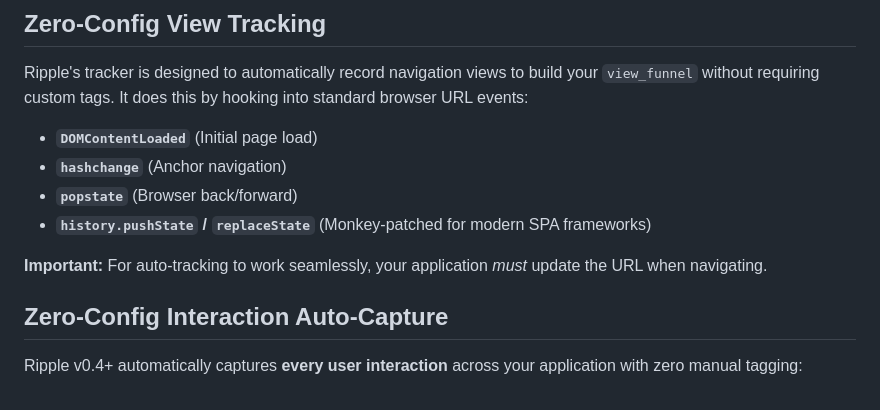
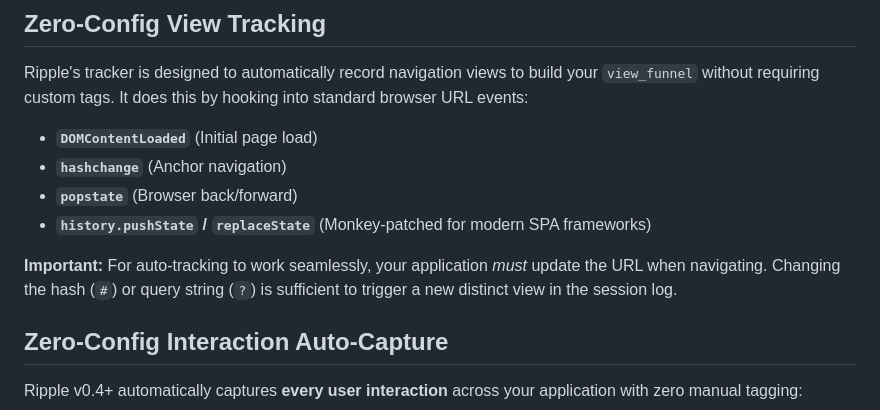
Before and after one commit to halseide/ripple, a Markdown page: README.md, the part around the change. GitHub-like rendering.

```diff
--- a/README.md
+++ b/README.md
@@ -46,7 +46,7 @@ It does this by hooking into standard browser URL events:
 - **`popstate`** (Browser back/forward)
 - **`history.pushState` / `replaceState`** (Monkey-patched for modern SPA frameworks)
 
-**Important:** For auto-tracking to work seamlessly, your application *must* update the URL when navigating.
+**Important:** For auto-tracking to work seamlessly, your application *must* update the URL when navigating. Changing the hash (`#`) or query string (`?`) is sufficient to trigger a new distinct view in the session log.
 
 ## Zero-Config Interaction Auto-Capture
 
```
Also changed, not shown: docs/USER_GUIDE.md (+12 -0 lines).
